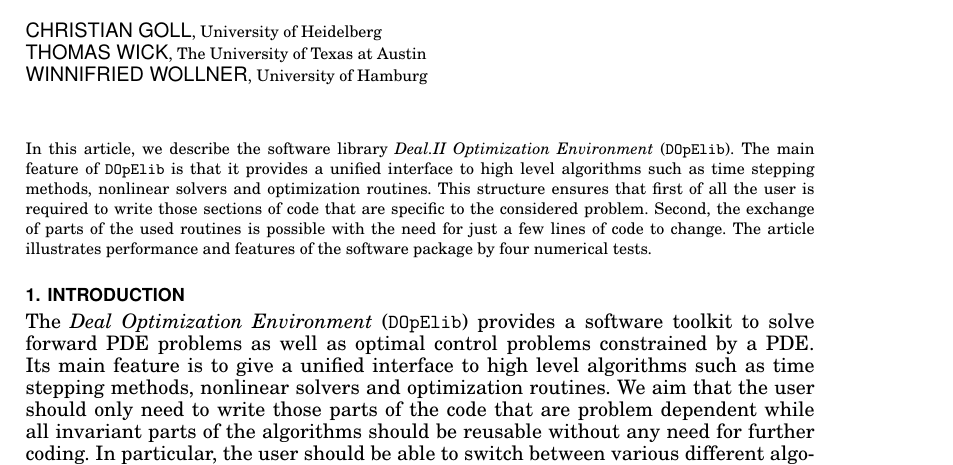
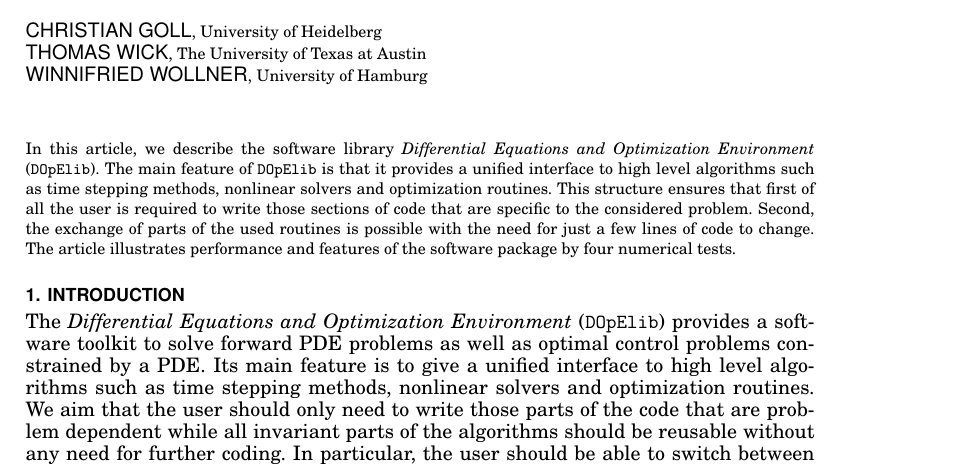
Before and after one commit to winnifried/dopelib, a LaTeX paper (Paper_May_2012/main.tex): part of page 1 of 15, cut so that both start at the same text. Compiled offline with pdfLaTeX.

Commit message:
deal.II -> Differential Equations and

```diff
--- a/Paper_May_2012/main.tex
+++ b/Paper_May_2012/main.tex
@@ -65,7 +65,7 @@
 
 \begin{abstract}
 In this article, we describe the software library
-\textit{Deal.II Optimization Environment} (\dope{}).
+\textit{Differential Equations and Optimization Environment} (\dope{}).
 The main feature of \dope{} is that it provides a unified interface to high level algorithms
 such as time stepping methods, nonlinear solvers and optimization routines. This structure ensures
 that first of all the user is required to write those sections of code that are specific to
@@ -101,7 +101,7 @@
 %%%%%%%%%%%%%%%%%%%%%%%%%%%%%%%%%%%%%%%%%%%
 \section{Introduction}
 \label{introduction}
-The \textit{Deal Optimization Environment} (\dope{})
+The \textit{Differential Equations and Optimization Environment} (\dope{})
 provides a software toolkit to solve forward PDE
 problems as well as optimal control problems constrained by a PDE.
 Its main feature is to give a unified interface to high level algorithms such as
```
